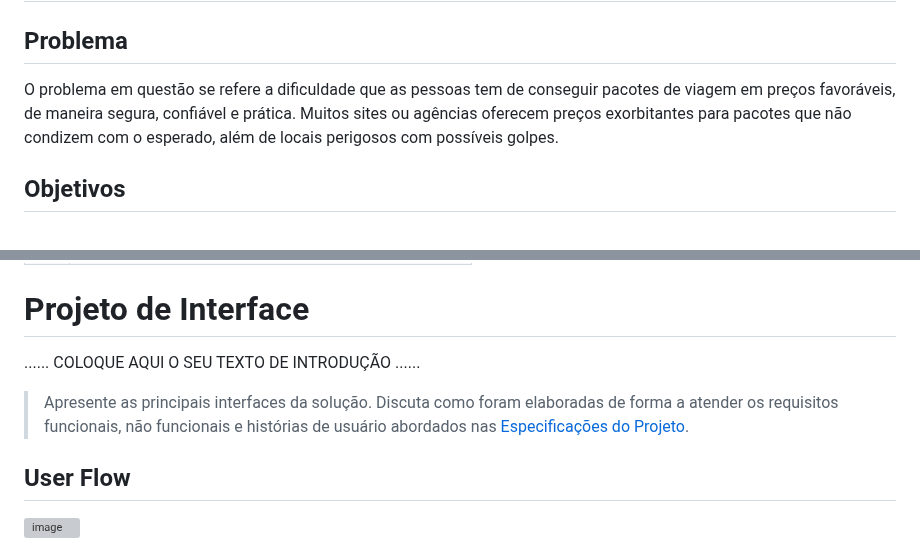
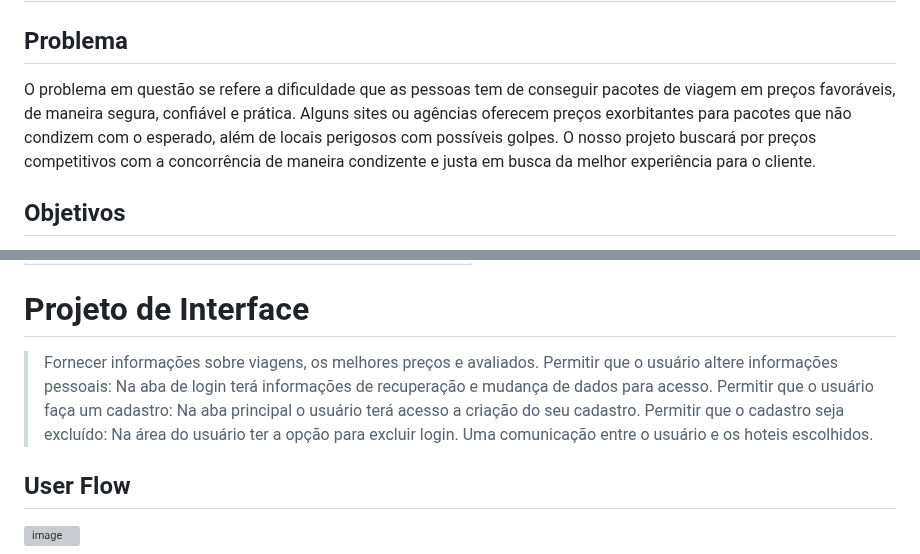
Before and after one commit to PSG-TIAPN-2022-1/psg-tiapn-2023-1-tis-grupo-4-trips, a Markdown page: docs/relatorio/Relatorio Tecnico - TEMPLATE.md, 2 parts joined by grey strips. Rendered like a GitHub page; grey boxes are pictures that could not be loaded.

```diff
--- a/docs/relatorio/Relatorio Tecnico - TEMPLATE.md
+++ b/docs/relatorio/Relatorio Tecnico - TEMPLATE.md
@@ -53,8 +53,7 @@ Sistema de Informação
 
 ## Problema
 
-O problema em questão se refere a dificuldade que as pessoas tem de conseguir pacotes de viagem em preços favoráveis, de maneira segura, confiável e prática. Muitos sites ou agências oferecem preços exorbitantes para pacotes que não condizem com o esperado, além de locais perigosos com possíveis golpes.
-
+O problema em questão se refere a dificuldade que as pessoas tem de conseguir pacotes de viagem em preços favoráveis, de maneira segura, confiável e prática. Alguns sites ou agências oferecem preços exorbitantes para pacotes que não condizem com o esperado, além de locais perigosos com possíveis golpes. O nosso projeto buscará por preços competitivos com a concorrência de maneira condizente e justa em busca da melhor experiência para o cliente.
 
 ## Objetivos
 
@@ -160,13 +159,11 @@ O projeto está restrito pelos itens apresentados na tabela a seguir.
 
 # Projeto de Interface
 
-......  COLOQUE AQUI O SEU TEXTO DE INTRODUÇÃO ......
-
-
-> Apresente as principais interfaces da solução. Discuta como
-> foram elaboradas de forma a atender os requisitos funcionais, não
-> funcionais e histórias de usuário abordados nas [Especificações do
-> Projeto](#especificações-do-projeto).
+> Fornecer informações sobre viagens, os melhores preços e avaliados.
+> Permitir que o usuário altere informações pessoais: Na aba de login terá informações de recuperação e mudança de dados para acesso.
+> Permitir que o usuário faça um cadastro: Na aba principal o usuário terá acesso a criação do seu cadastro.
+> Permitir que o cadastro seja excluído: Na área do usuário ter a opção para excluir login.
+> Uma comunicação entre o usuário e os hoteis escolhidos.
 
 ## User Flow
 
```
